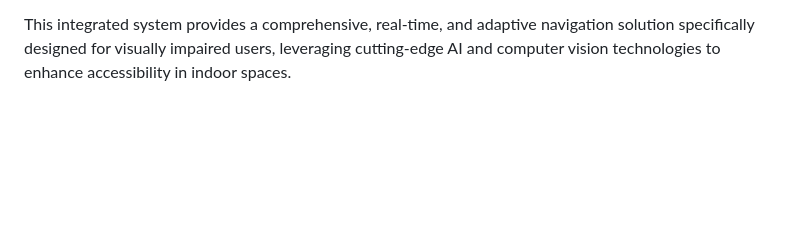
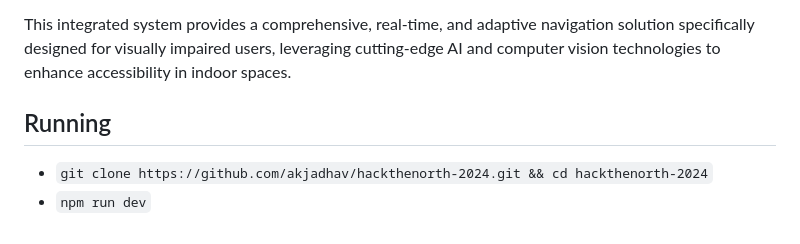
Before and after one commit to akjadhav/hackthenorth-2024, a Markdown page: README.md, the part around the change. GitHub-like rendering; blank space fills up the shorter version.

```diff
--- a/README.md
+++ b/README.md
@@ -60,3 +60,8 @@ This innovative application aims to enhance mobility and independence for visual
 10. The user receives spoken guidance, which is continuously updated based on their movement and changes in the environment.
 
 This integrated system provides a comprehensive, real-time, and adaptive navigation solution specifically designed for visually impaired users, leveraging cutting-edge AI and computer vision technologies to enhance accessibility in indoor spaces.
+
+## Running
+
+- `git clone https://github.com/akjadhav/hackthenorth-2024.git && cd hackthenorth-2024`
+- `npm run dev`
```
